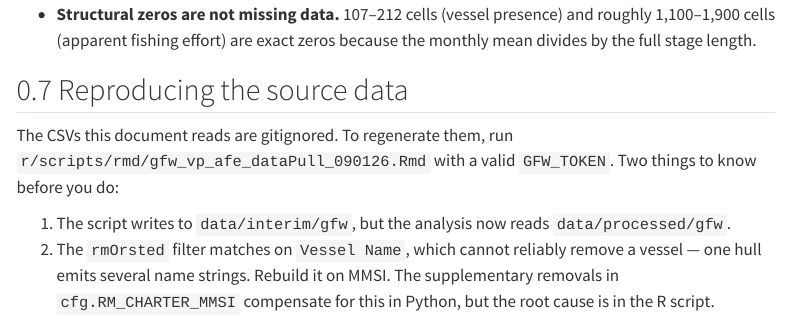
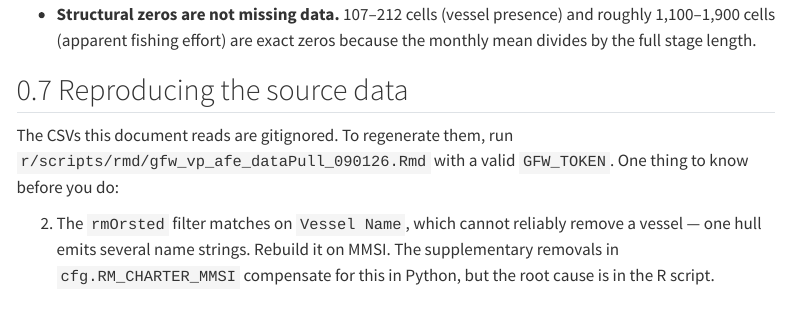
Before and after one commit to Malachy-McCaffrey/gfw_fishing_osw_ais, a Quarto document (reports/01-data-exploration.qmd): the page in a window 1100 px wide, from 3820 px down. Rendered offline with R 4.5, knitr and Pandoc in place of Quarto, with nearby package versions; some code elsewhere in the file could not run offline; menus at the side of the page are left out.

Commit message:
updated info for reproducibility

```diff
--- a/reports/01-data-exploration.qmd
+++ b/reports/01-data-exploration.qmd
@@ -181,7 +181,6 @@ explore.vessel_identity_inflation("vp")
 
 ## Reproducing the source data
 
-The CSVs this document reads are gitignored. To regenerate them, run `r/scripts/rmd/gfw_vp_afe_dataPull_090126.Rmd` with a valid `GFW_TOKEN`. Two things to know before you do:
+The CSVs this document reads are gitignored. To regenerate them, run `r/scripts/rmd/gfw_vp_afe_dataPull_090126.Rmd` with a valid `GFW_TOKEN`. One thing to know before you do:
 
-1. The script writes to `data/interim/gfw`, but the analysis now reads `data/processed/gfw`.
 2. The `rmOrsted` filter matches on `Vessel Name`, which cannot reliably remove a vessel — one hull emits several name strings. Rebuild it on MMSI. The supplementary removals in `cfg.RM_CHARTER_MMSI` compensate for this in Python, but the root cause is in the R script.
```
